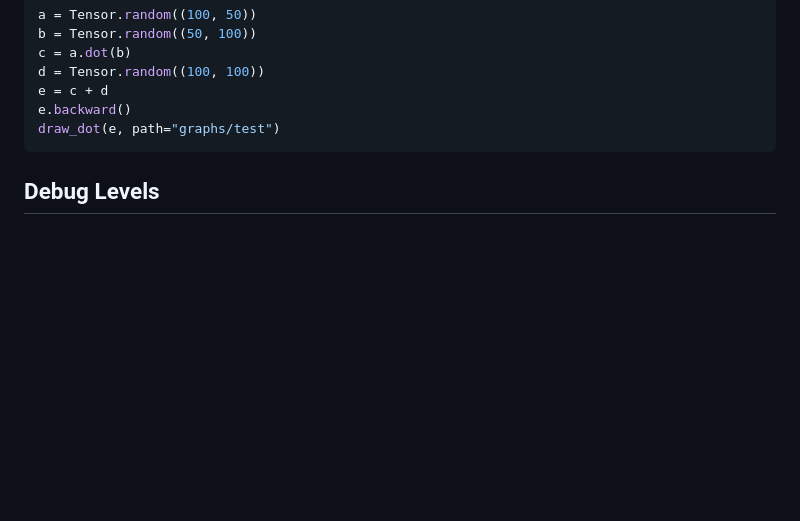
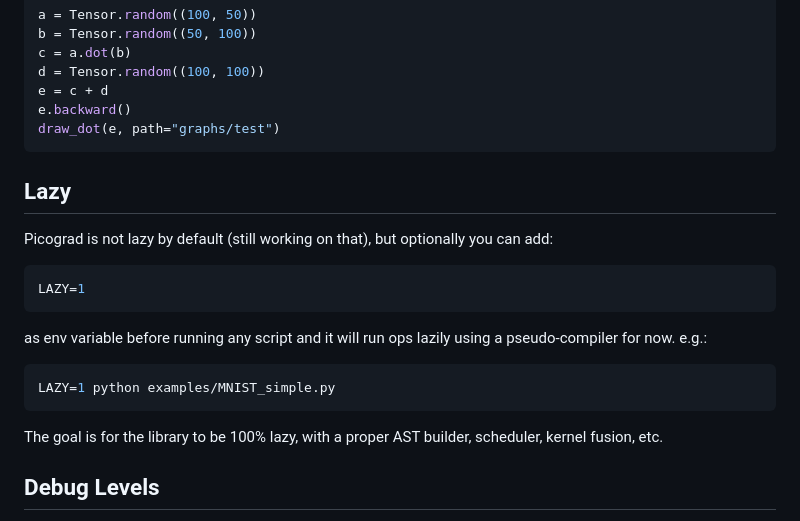
Before and after one commit to pAplakidis/picograd, a Markdown page: README.md, the part around the change. GitHub-like rendering; blank space fills up the shorter version.

Commit message:
update README with lazy

````diff
--- a/README.md
+++ b/README.md
@@ -60,6 +60,23 @@ e = c + d
 e.backward()
 draw_dot(e, path="graphs/test")
 ```
+
+## Lazy
+
+Picograd is not lazy by default (still working on that), but optionally you can add:
+
+```bash
+LAZY=1
+```
+
+as env variable before running any script and it will run ops lazily using a pseudo-compiler for now.
+e.g.:
+
+```bash
+LAZY=1 python examples/MNIST_simple.py
+```
+
+The goal is for the library to be 100% lazy, with a proper AST builder, scheduler, kernel fusion, etc.
 
 ## Debug Levels
 
````
